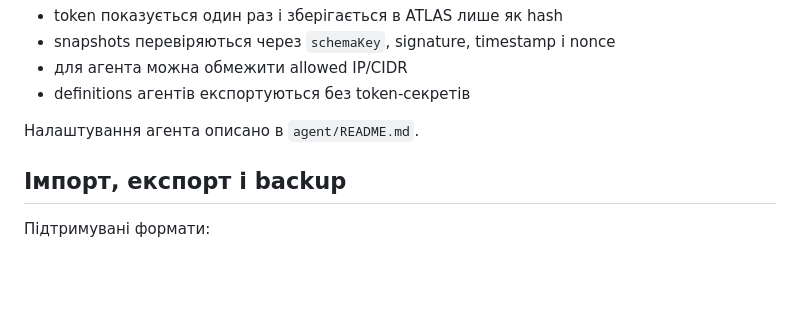
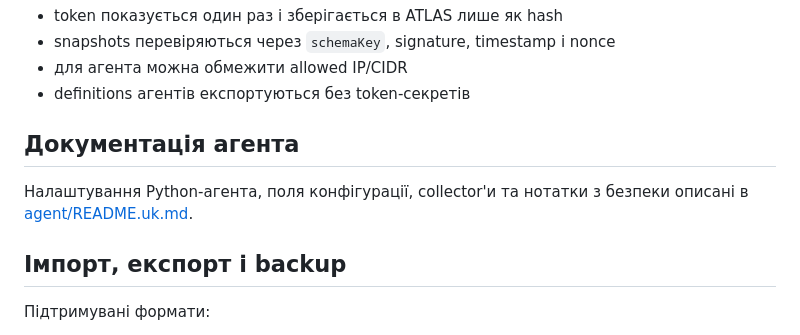
Before and after one commit to Biliba0110/ATLAS, a Markdown page: README.uk.md, the part around the change. Rendered like a GitHub page; blank space fills up the shorter version.

```diff
--- a/README.uk.md
+++ b/README.uk.md
@@ -93,7 +93,10 @@ python3 server.py
 - для агента можна обмежити allowed IP/CIDR
 - definitions агентів експортуються без token-секретів
 
-Налаштування агента описано в `agent/README.md`.
+## Документація агента
+
+Налаштування Python-агента, поля конфігурації, collector'и та нотатки з безпеки описані в
+[agent/README.uk.md](agent/README.uk.md).
 
 ## Імпорт, експорт і backup
 
```
Also changed, not shown: README.md (+4 -1 lines), README.ru.md (+4 -1 lines).
